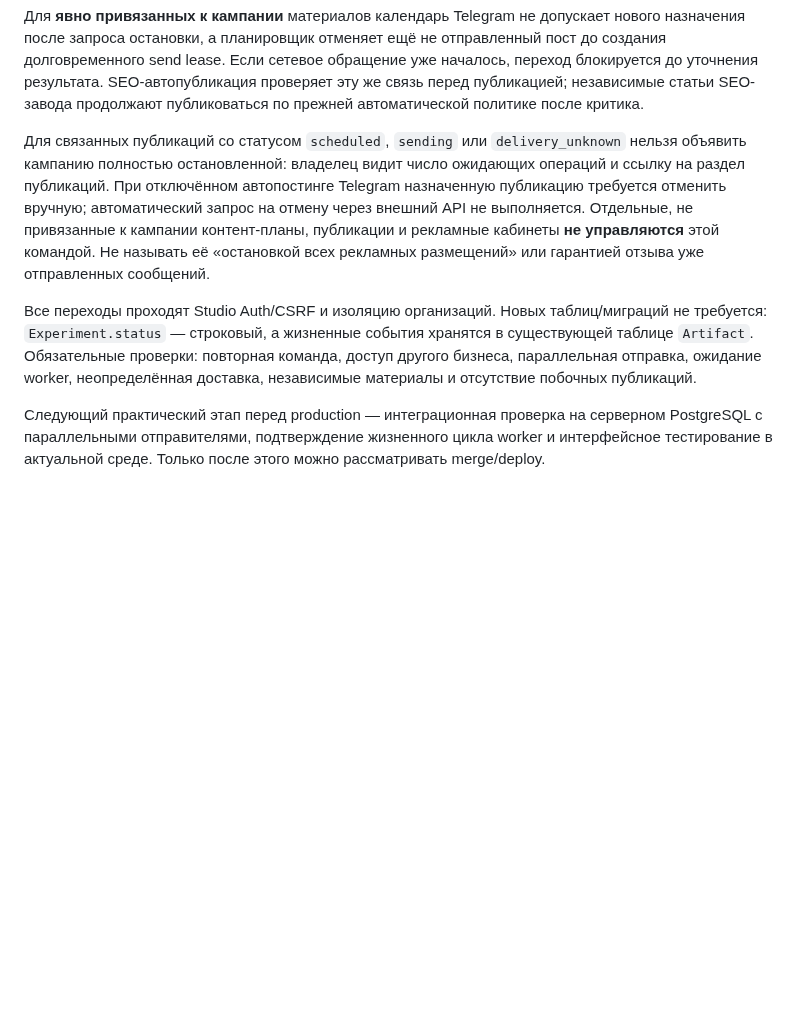
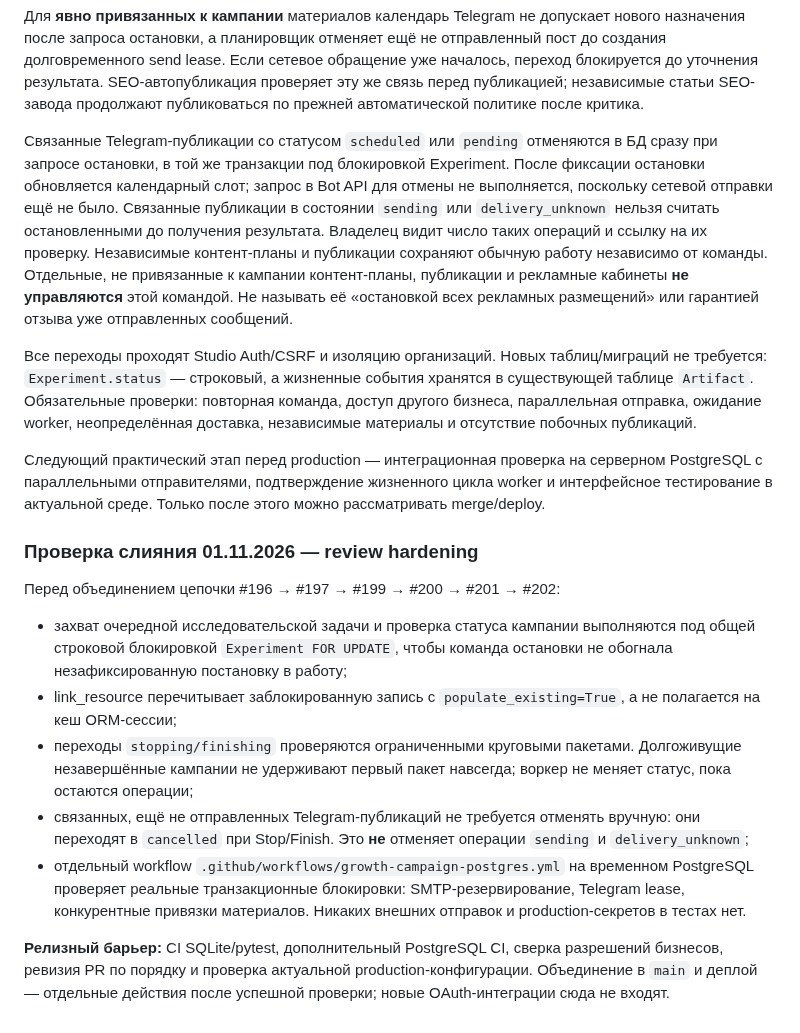
Before and after one commit to grunvald91/Ai_growth_os, a Markdown page: docs/design/GROWTH_V4_LIVE.md, the part around the change. Drawn GitHub-style; blank space fills up the shorter version.

Commit message:
Review notes: PostgreSQL lock tests, bounded lifecycle reconciliation and automatic unsent Telegram cancellation

```diff
--- a/docs/design/GROWTH_V4_LIVE.md
+++ b/docs/design/GROWTH_V4_LIVE.md
@@ -261,12 +261,15 @@ send lease. Если сетевое обращение уже началось,
 публикацией; независимые статьи SEO-завода продолжают публиковаться
 по прежней автоматической политике после критика.
 
-Для связанных публикаций со статусом `scheduled`, `sending` или
-`delivery_unknown` нельзя объявить кампанию полностью остановленной:
-владелец видит число ожидающих операций и ссылку на раздел публикаций.
-При отключённом автопостинге Telegram назначенную публикацию требуется
-отменить вручную; автоматический запрос на отмену через внешний API
-не выполняется. Отдельные, не привязанные к кампании контент-планы,
+Связанные Telegram-публикации со статусом `scheduled` или `pending`
+отменяются в БД сразу при запросе остановки, в той же транзакции под
+блокировкой Experiment. После фиксации остановки обновляется календарный
+слот; запрос в Bot API для отмены не выполняется, поскольку сетевой
+отправки ещё не было. Связанные публикации в состоянии `sending` или
+`delivery_unknown` нельзя считать остановленными до получения результата.
+Владелец видит число таких операций и ссылку на их проверку. Независимые
+контент-планы и публикации сохраняют обычную работу независимо от команды.
+Отдельные, не привязанные к кампании контент-планы,
 публикации и рекламные кабинеты **не управляются** этой командой.
 Не называть её «остановкой всех рекламных размещений» или гарантией
 отзыва уже отправленных сообщений.
@@ -282,3 +285,28 @@ send lease. Если сетевое обращение уже началось,
 проверка на серверном PostgreSQL с параллельными отправителями,
 подтверждение жизненного цикла worker и интерфейсное тестирование
 в актуальной среде. Только после этого можно рассматривать merge/deploy.
+
+
+### Проверка слияния 01.11.2026 — review hardening
+
+Перед объединением цепочки #196 → #197 → #199 → #200 → #201 → #202:
+- захват очередной исследовательской задачи и проверка статуса кампании
+  выполняются под общей строковой блокировкой `Experiment FOR UPDATE`,
+  чтобы команда остановки не обогнала незафиксированную постановку в работу;
+- link_resource перечитывает заблокированную запись с
+  `populate_existing=True`, а не полагается на кеш ORM-сессии;
+- переходы `stopping/finishing` проверяются ограниченными
+  круговыми пакетами. Долгоживущие незавершённые кампании не удерживают
+  первый пакет навсегда; воркер не меняет статус, пока остаются операции;
+- связанных, ещё не отправленных Telegram-публикаций не требуется
+  отменять вручную: они переходят в `cancelled` при Stop/Finish. Это
+  **не** отменяет операции `sending` и `delivery_unknown`;
+- отдельный workflow `.github/workflows/growth-campaign-postgres.yml`
+  на временном PostgreSQL проверяет реальные транзакционные блокировки:
+  SMTP-резервирование, Telegram lease, конкурентные привязки материалов.
+  Никаких внешних отправок и production-секретов в тестах нет.
+
+**Релизный барьер:** CI SQLite/pytest, дополнительный PostgreSQL CI,
+сверка разрешений бизнесов, ревизия PR по порядку и проверка актуальной
+production-конфигурации. Объединение в `main` и деплой — отдельные действия
+после успешной проверки; новые OAuth-интеграции сюда не входят.
```
